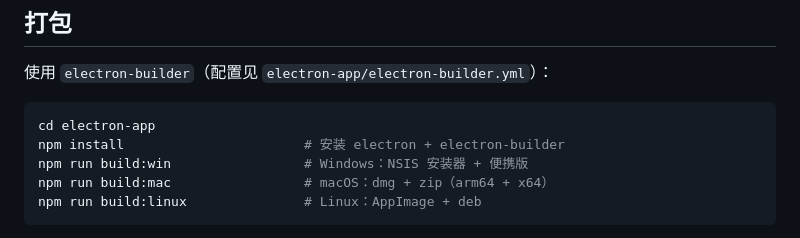
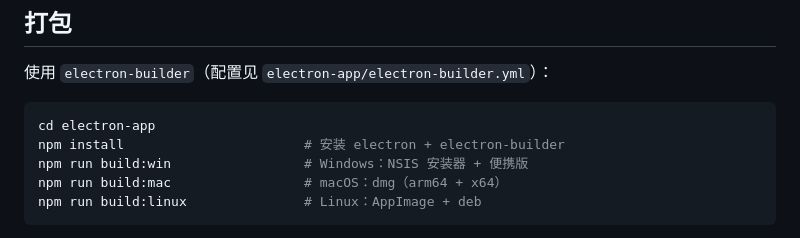
Before and after one commit to ZIO123-DOT/Git----Easy-use-git, a Markdown page: README.md, the part around the change. Drawn GitHub-style.

Commit message:
docs: 修正 build:mac 注释（已去掉 zip 目标）

````diff
--- a/README.md
+++ b/README.md
@@ -46,7 +46,7 @@ npx electron .
 cd electron-app
 npm install                       # 安装 electron + electron-builder
 npm run build:win                 # Windows：NSIS 安装器 + 便携版
-npm run build:mac                 # macOS：dmg + zip（arm64 + x64）
+npm run build:mac                 # macOS：dmg（arm64 + x64）
 npm run build:linux               # Linux：AppImage + deb
 ```
 
````
